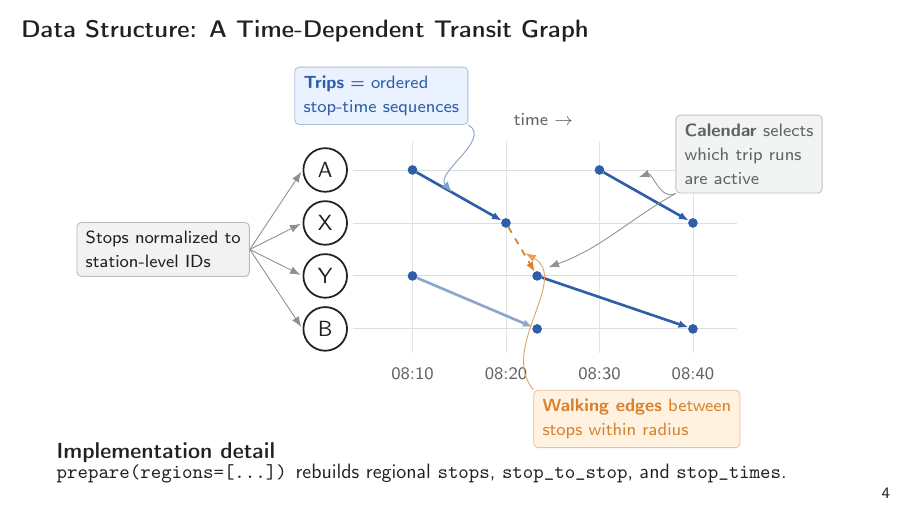
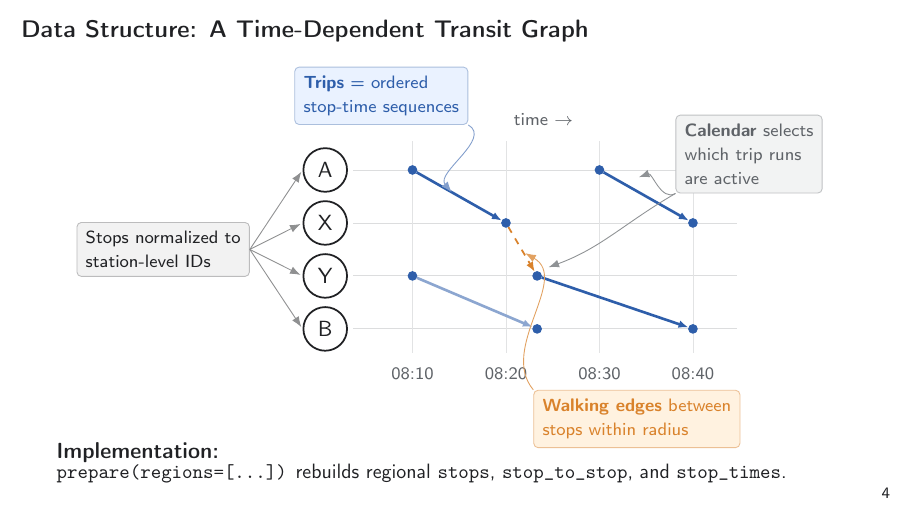
Before and after one commit to BruceKZ/COM490-Slides, LaTeX slides (main.tex): page 6 of 19. Compiled offline with pdfLaTeX.

Commit message:
Updates from Overleaf

```diff
--- a/main.tex
+++ b/main.tex
@@ -117,7 +116,7 @@
   \resizebox{0.95\textwidth}{!}{\input{figures/model/time_dependent_graph.tex}}
 
   \vspace{-5mm}
-  \begin{block}{Implementation detail}
+  \begin{block}{Implementation:}
     \small\texttt{prepare(regions=[...])} rebuilds regional \texttt{stops}, \texttt{stop\_to\_stop}, and \texttt{stop\_times}.
   \end{block}
 \end{frame}
```
Also changed, not shown: main.tex (1 more changed lines).
